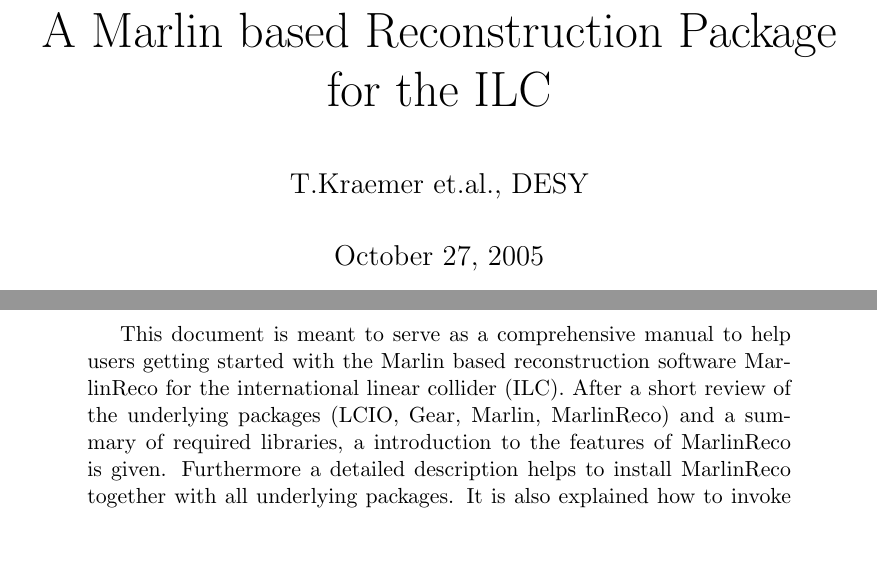
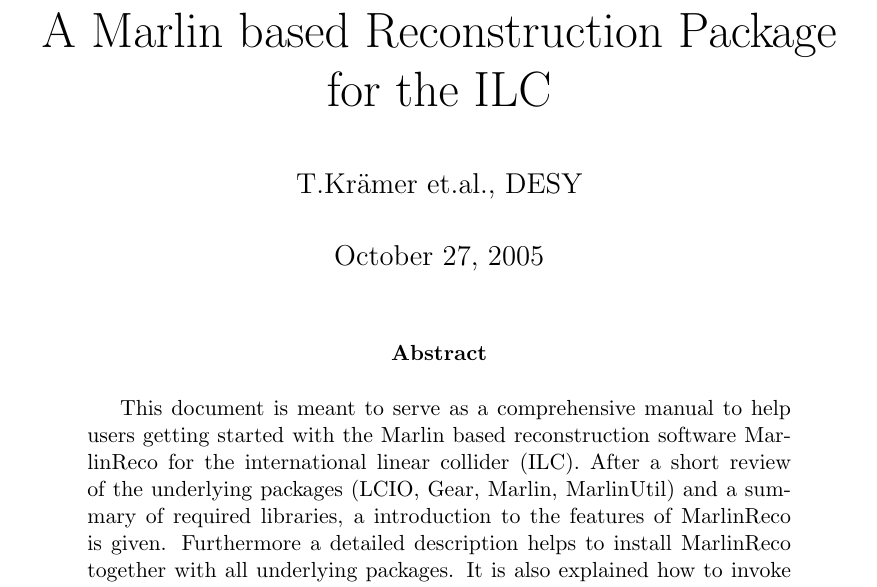
Before and after one commit to iLCSoft/MarlinReco, a LaTeX paper (doc/manual/manual.tex, which reads doc/manual/manual_document.tex): two parts of pages 1 and 3 of 27 before the commit and part of page 1 of 27 after it, the two joined at a grey line, cut so that both start at the same text, the shorter picture padded with empty space. Compiled offline with LaTeX, dvips and Ghostscript; a LaTeX package or settings file that is missing is left out.

Commit message:
minor changes to text in abstract, put abstract on titlepage and TOC on second page

```diff
--- a/doc/manual/manual_document.tex
+++ b/doc/manual/manual_document.tex
@@ -5,18 +5,16 @@
 %\end{center}
 
 \title{ \huge{MarlinReco} \\ A Marlin based Reconstruction Package for the ILC }
-\author{T.Kraemer et.al., DESY}
+\author{T.Kr\"amer et.al., DESY}
 
 \maketitle
-\tableofcontents
-\newpage
 
 \begin{abstract}
 This document is meant to serve as a comprehensive manual to help
 users getting started with the Marlin based reconstruction software MarlinReco
 for the international linear collider (ILC).
 After a short review of the underlying packages
-(LCIO, Gear, Marlin, MarlinReco) and a summary of required libraries,
+(LCIO, Gear, Marlin, MarlinUtil) and a summary of required libraries,
 a introduction to the features of MarlinReco is given.
 Furthermore a detailed description helps to install MarlinReco
 together with all underlying packages. It is also explained how
```
Also changed, not shown: doc/manual/manual_document.tex (4 more changed lines).
